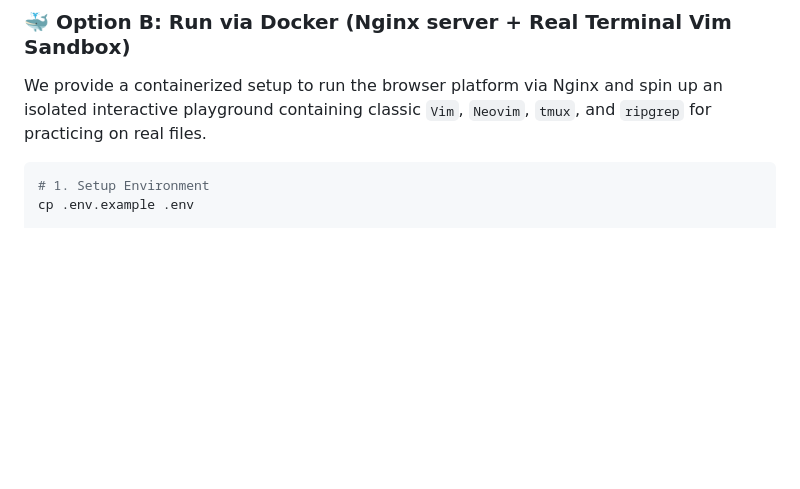
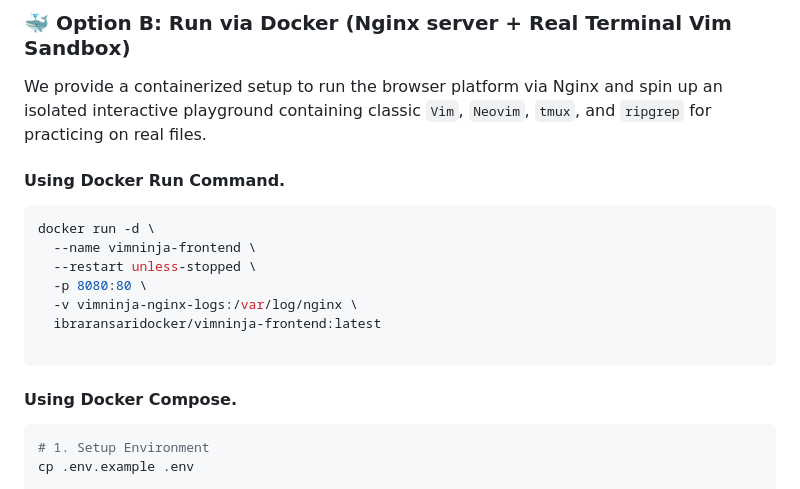
Before and after one commit to meibraransari/vim-ninja, a Markdown page: README.md, the part around the change. Drawn GitHub-style; blank space fills up the shorter version.

````diff
--- a/README.md
+++ b/README.md
@@ -36,7 +36,18 @@ start index.html
 ### 🐳 Option B: Run via Docker (Nginx server + Real Terminal Vim Sandbox)
 We provide a containerized setup to run the browser platform via Nginx and spin up an isolated interactive playground containing classic `Vim`, `Neovim`, `tmux`, and `ripgrep` for practicing on real files.
 
+#### Using Docker Run Command.
+```bash
+docker run -d \
+  --name vimninja-frontend \
+  --restart unless-stopped \
+  -p 8080:80 \
+  -v vimninja-nginx-logs:/var/log/nginx \
+  ibraransaridocker/vimninja-frontend:latest
 
+```
+
+#### Using Docker Compose.
 ```bash
 # 1. Setup Environment
 cp .env.example .env
````
